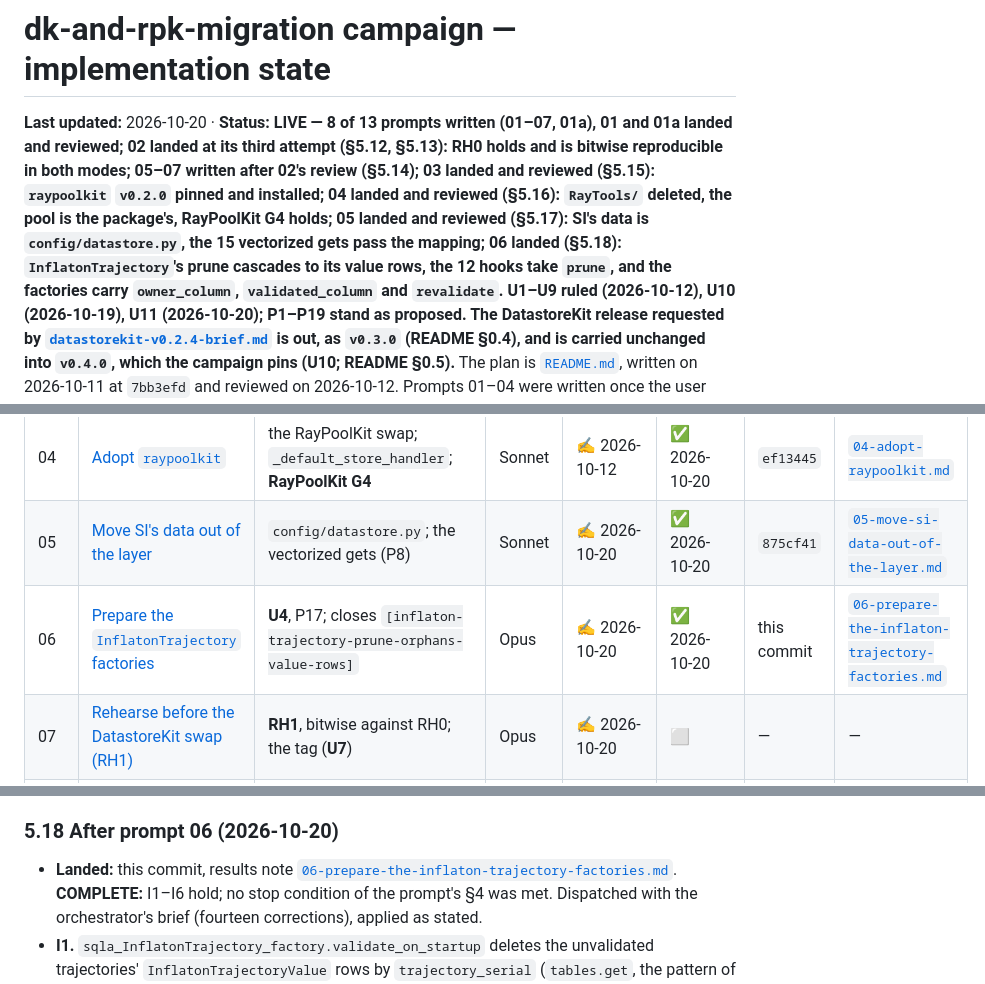
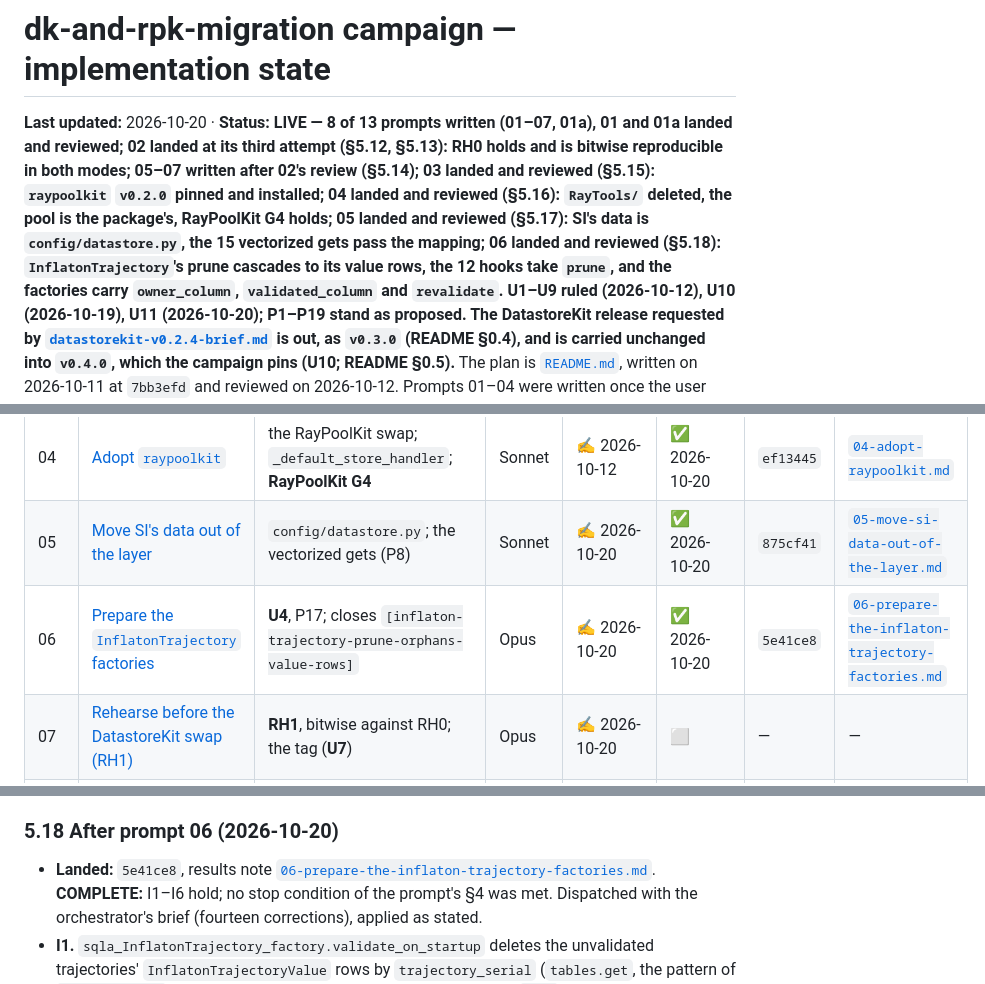
Before and after one commit to ds283/StochasticInstantons, a Markdown page: .prompts/dk-and-rpk-migration/IMPLEMENTATION_STATE.md, 3 parts joined by grey strips. Drawn GitHub-style.

```diff
--- a/.prompts/dk-and-rpk-migration/IMPLEMENTATION_STATE.md
+++ b/.prompts/dk-and-rpk-migration/IMPLEMENTATION_STATE.md
@@ -4,7 +4,7 @@
 landed and reviewed; 02 landed at its third attempt (§5.12, §5.13): RH0 holds and is bitwise
 reproducible in both modes; 05–07 written after 02's review (§5.14); 03 landed and reviewed
 (§5.15): `raypoolkit` `v0.2.0` pinned and installed; 04 landed and reviewed (§5.16): `RayTools/` deleted,
-the pool is the package's, RayPoolKit G4 holds; 05 landed and reviewed (§5.17): SI's data is `config/datastore.py`, the 15 vectorized gets pass the mapping; 06 landed (§5.18): `InflatonTrajectory`'s prune cascades to its value rows, the 12 hooks take `prune`, and the factories carry `owner_column`, `validated_column` and `revalidate`. U1–U9 ruled (2026-10-12),
+the pool is the package's, RayPoolKit G4 holds; 05 landed and reviewed (§5.17): SI's data is `config/datastore.py`, the 15 vectorized gets pass the mapping; 06 landed and reviewed (§5.18): `InflatonTrajectory`'s prune cascades to its value rows, the 12 hooks take `prune`, and the factories carry `owner_column`, `validated_column` and `revalidate`. U1–U9 ruled (2026-10-12),
 U10 (2026-10-19), U11 (2026-10-20); P1–P19 stand as proposed. The
 DatastoreKit release requested by [`datastorekit-v0.2.4-brief.md`](datastorekit-v0.2.4-brief.md) is
 out, as `v0.3.0` (README §0.4), and is carried unchanged into `v0.4.0`, which the campaign pins
@@ -66,7 +66,7 @@ on any of them.
 | 03 | [Pin `raypoolkit` `v0.2.0`](03-pin-raypoolkit-v0.2.0.md) | the RayPoolKit pin | Sonnet | ✍️ 2026-10-12 | ✅ 2026-10-20 | `5396a3d` | [`03-pin-raypoolkit-v0.2.0.md`](../../.documents/dk-and-rpk-migration/03-pin-raypoolkit-v0.2.0.md) |
 | 04 | [Adopt `raypoolkit`](04-adopt-raypoolkit.md) | the RayPoolKit swap; `_default_store_handler`; **RayPoolKit G4** | Sonnet | ✍️ 2026-10-12 | ✅ 2026-10-20 | `ef13445` | [`04-adopt-raypoolkit.md`](../../.documents/dk-and-rpk-migration/04-adopt-raypoolkit.md) |
 | 05 | [Move SI's data out of the layer](05-move-si-data-out-of-the-layer.md) | `config/datastore.py`; the vectorized gets (P8) | Sonnet | ✍️ 2026-10-20 | ✅ 2026-10-20 | `875cf41` | [`05-move-si-data-out-of-the-layer.md`](../../.documents/dk-and-rpk-migration/05-move-si-data-out-of-the-layer.md) |
-| 06 | [Prepare the `InflatonTrajectory` factories](06-prepare-the-inflaton-trajectory-factories.md) | **U4**, P17; closes `[inflaton-trajectory-prune-orphans-value-rows]` | Opus | ✍️ 2026-10-20 | ✅ 2026-10-20 | this commit | [`06-prepare-the-inflaton-trajectory-factories.md`](../../.documents/dk-and-rpk-migration/06-prepare-the-inflaton-trajectory-factories.md) |
+| 06 | [Prepare the `InflatonTrajectory` factories](06-prepare-the-inflaton-trajectory-factories.md) | **U4**, P17; closes `[inflaton-trajectory-prune-orphans-value-rows]` | Opus | ✍️ 2026-10-20 | ✅ 2026-10-20 | `5e41ce8` | [`06-prepare-the-inflaton-trajectory-factories.md`](../../.documents/dk-and-rpk-migration/06-prepare-the-inflaton-trajectory-factories.md) |
 | 07 | [Rehearse before the DatastoreKit swap (RH1)](07-rehearse-before-the-datastore-swap.md) | **RH1**, bitwise against RH0; the tag (**U7**) | Opus | ✍️ 2026-10-20 | ⬜ | — | — |
 | 08 | Pin `datastorekit` `v0.4.0` | the DatastoreKit pin (**U10**, carrying **U3**; `c8570e8`) | Sonnet | ⬜ | ⬜ | — | — |
 | 09 | Adopt `datastorekit` | the DatastoreKit swap; **U5** | Opus | ⬜ | ⬜ | — | — |
@@ -1036,7 +1037,7 @@ docstring) and in this follow-up (records); nothing more is opened.
 
 ### 5.18 After prompt 06 (2026-10-20)
 
-- **Landed:** this commit, results note
+- **Landed:** `5e41ce8`, results note
   [`06-prepare-the-inflaton-trajectory-factories.md`](../../.documents/dk-and-rpk-migration/06-prepare-the-inflaton-trajectory-factories.md).
   **COMPLETE:** I1–I6 hold; no stop condition of the prompt's §4 was met. Dispatched with the orchestrator's brief (fourteen
   corrections), applied as stated.
```
Also changed, not shown: other parts of .prompts/dk-and-rpk-migration/IMPLEMENTATION_STATE.md (+53 -1 lines), .documents/dk-and-rpk-migration/06-prepare-the-inflaton-trajectory-factories.md (+5 -5 lines), .prompts/INDEX.md (+1 -1 lines).
